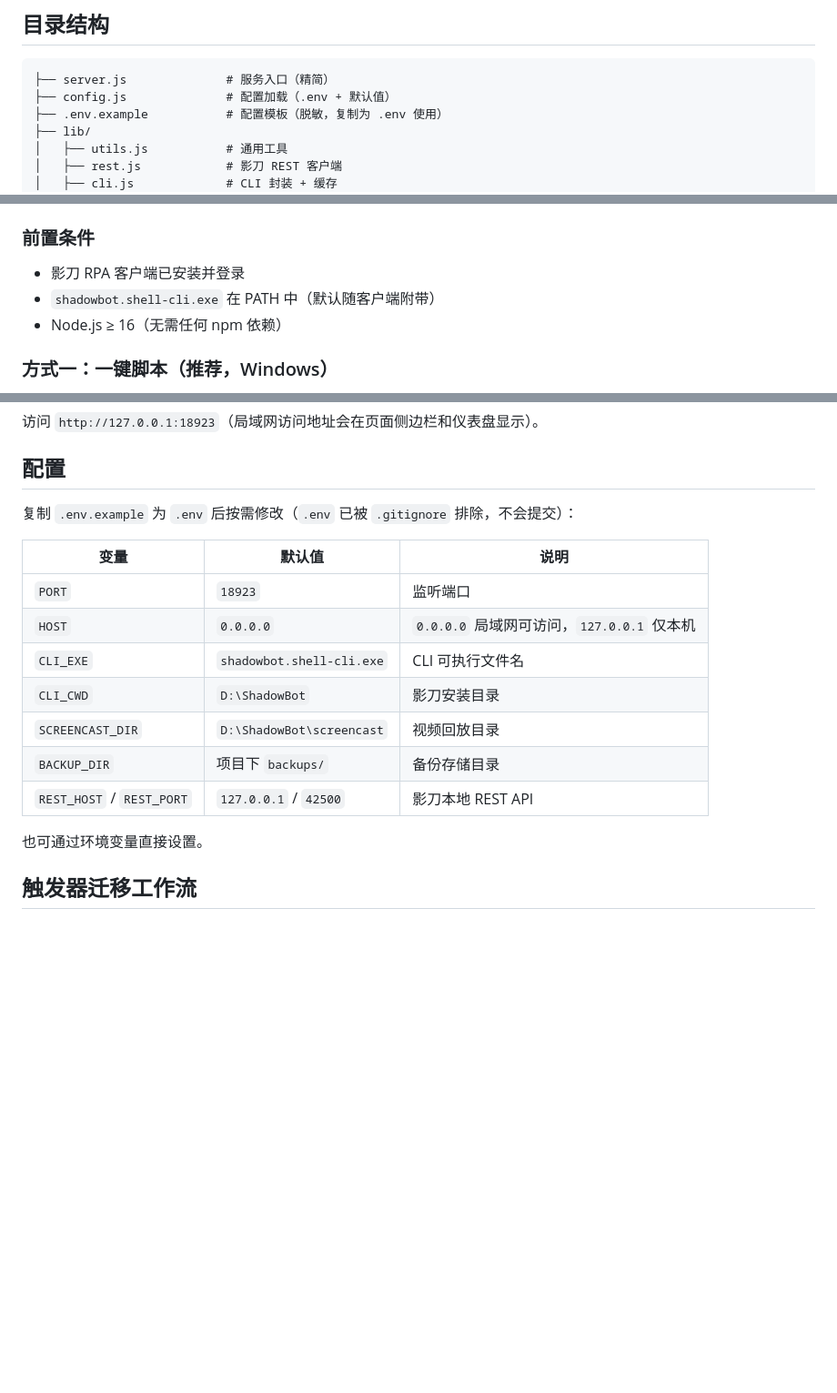
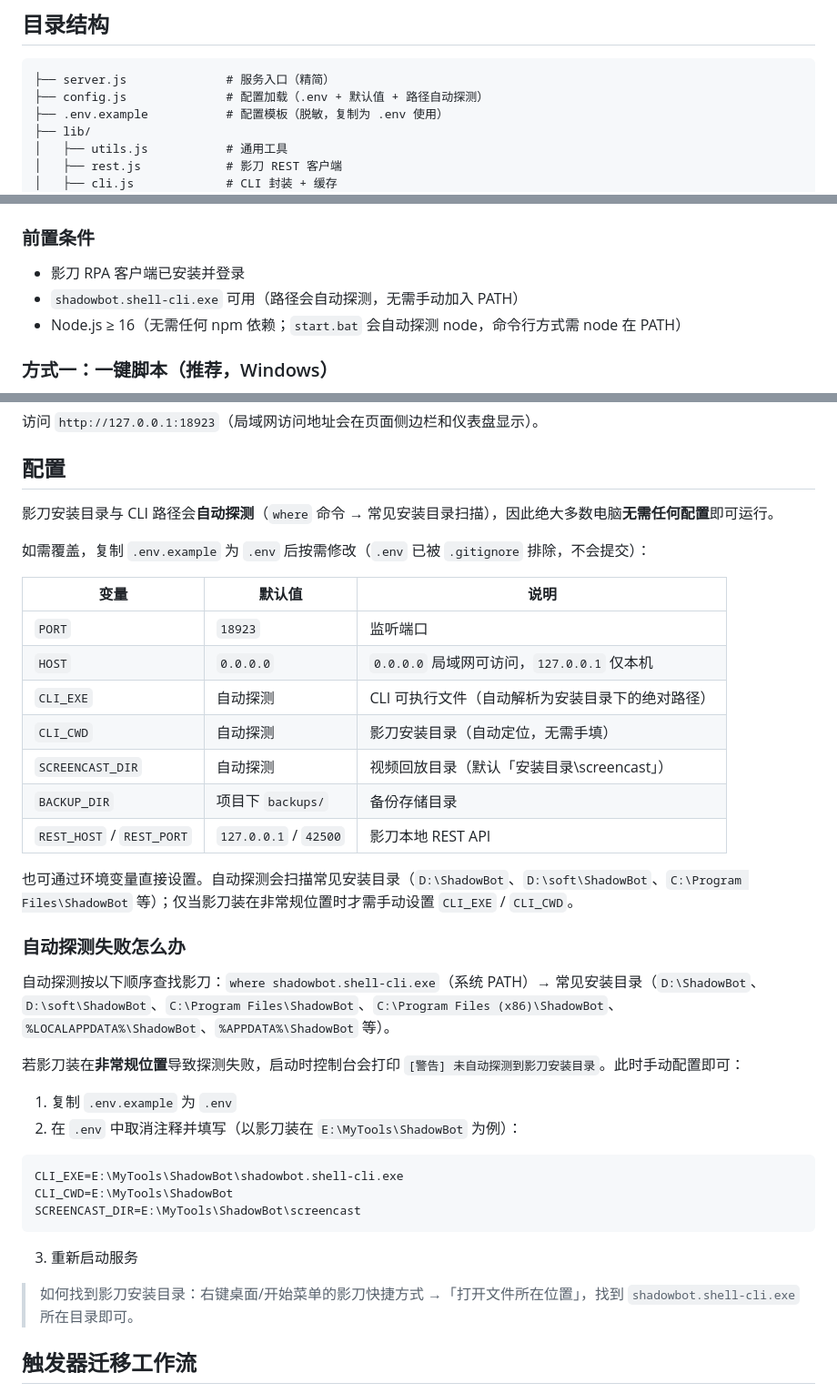
Before and after one commit to fwpsx/shadowbot-rpa-console, a Markdown page: README.md, 3 parts joined by grey strips. Shown at 91% size. GitHub-like rendering; blank space fills up the shorter version.

Commit message:
feat: Update README.md

````diff
--- a/README.md
+++ b/README.md
@@ -23,7 +23,7 @@
 
 ```
 ├── server.js              # 服务入口（精简）
-├── config.js              # 配置加载（.env + 默认值）
+├── config.js              # 配置加载（.env + 默认值 + 路径自动探测）
 ├── .env.example           # 配置模板（脱敏，复制为 .env 使用）
 ├── lib/
 │   ├── utils.js           # 通用工具
@@ -51,8 +51,8 @@
 ### 前置条件
 
 - 影刀 RPA 客户端已安装并登录
-- `shadowbot.shell-cli.exe` 在 PATH 中（默认随客户端附带）
-- Node.js ≥ 16（无需任何 npm 依赖）
+- `shadowbot.shell-cli.exe` 可用（路径会自动探测，无需手动加入 PATH）
+- Node.js ≥ 16（无需任何 npm 依赖；`start.bat` 会自动探测 node，命令行方式需 node 在 PATH）
 
 ### 方式一：一键脚本（推荐，Windows）
 
@@ -71,19 +71,40 @@ npm start
 
 ## 配置
 
-复制 `.env.example` 为 `.env` 后按需修改（`.env` 已被 `.gitignore` 排除，不会提交）：
+影刀安装目录与 CLI 路径会**自动探测**（`where` 命令 → 常见安装目录扫描），因此绝大多数电脑**无需任何配置**即可运行。
+
+如需覆盖，复制 `.env.example` 为 `.env` 后按需修改（`.env` 已被 `.gitignore` 排除，不会提交）：
 
 | 变量 | 默认值 | 说明 |
 |------|--------|------|
 | `PORT` | `18923` | 监听端口 |
 | `HOST` | `0.0.0.0` | `0.0.0.0` 局域网可访问，`127.0.0.1` 仅本机 |
-| `CLI_EXE` | `shadowbot.shell-cli.exe` | CLI 可执行文件名 |
-| `CLI_CWD` | `D:\ShadowBot` | 影刀安装目录 |
-| `SCREENCAST_DIR` | `D:\ShadowBot\screencast` | 视频回放目录 |
+| `CLI_EXE` | 自动探测 | CLI 可执行文件（自动解析为安装目录下的绝对路径） |
+| `CLI_CWD` | 自动探测 | 影刀安装目录（自动定位，无需手填） |
+| `SCREENCAST_DIR` | 自动探测 | 视频回放目录（默认「安装目录\screencast」） |
 | `BACKUP_DIR` | 项目下 `backups/` | 备份存储目录 |
 | `REST_HOST` / `REST_PORT` | `127.0.0.1` / `42500` | 影刀本地 REST API |
 
-也可通过环境变量直接设置。
+也可通过环境变量直接设置。自动探测会扫描常见安装目录（`D:\ShadowBot`、`D:\soft\ShadowBot`、`C:\Program Files\ShadowBot` 等）；仅当影刀装在非常规位置时才需手动设置 `CLI_EXE` / `CLI_CWD`。
+
+### 自动探测失败怎么办
+
+自动探测按以下顺序查找影刀：`where shadowbot.shell-cli.exe`（系统 PATH）→ 常见安装目录（`D:\ShadowBot`、`D:\soft\ShadowBot`、`C:\Program Files\ShadowBot`、`C:\Program Files (x86)\ShadowBot`、`%LOCALAPPDATA%\ShadowBot`、`%APPDATA%\ShadowBot` 等）。
+
+若影刀装在**非常规位置**导致探测失败，启动时控制台会打印 `[警告] 未自动探测到影刀安装目录`。此时手动配置即可：
+
+1. 复制 `.env.example` 为 `.env`
+2. 在 `.env` 中取消注释并填写（以影刀装在 `E:\MyTools\ShadowBot` 为例）：
+
+```ini
+CLI_EXE=E:\MyTools\ShadowBot\shadowbot.shell-cli.exe
+CLI_CWD=E:\MyTools\ShadowBot
+SCREENCAST_DIR=E:\MyTools\ShadowBot\screencast
+```
+
+3. 重新启动服务
+
+> 如何找到影刀安装目录：右键桌面/开始菜单的影刀快捷方式 →「打开文件所在位置」，找到 `shadowbot.shell-cli.exe` 所在目录即可。
 
 ## 触发器迁移工作流
 
````
